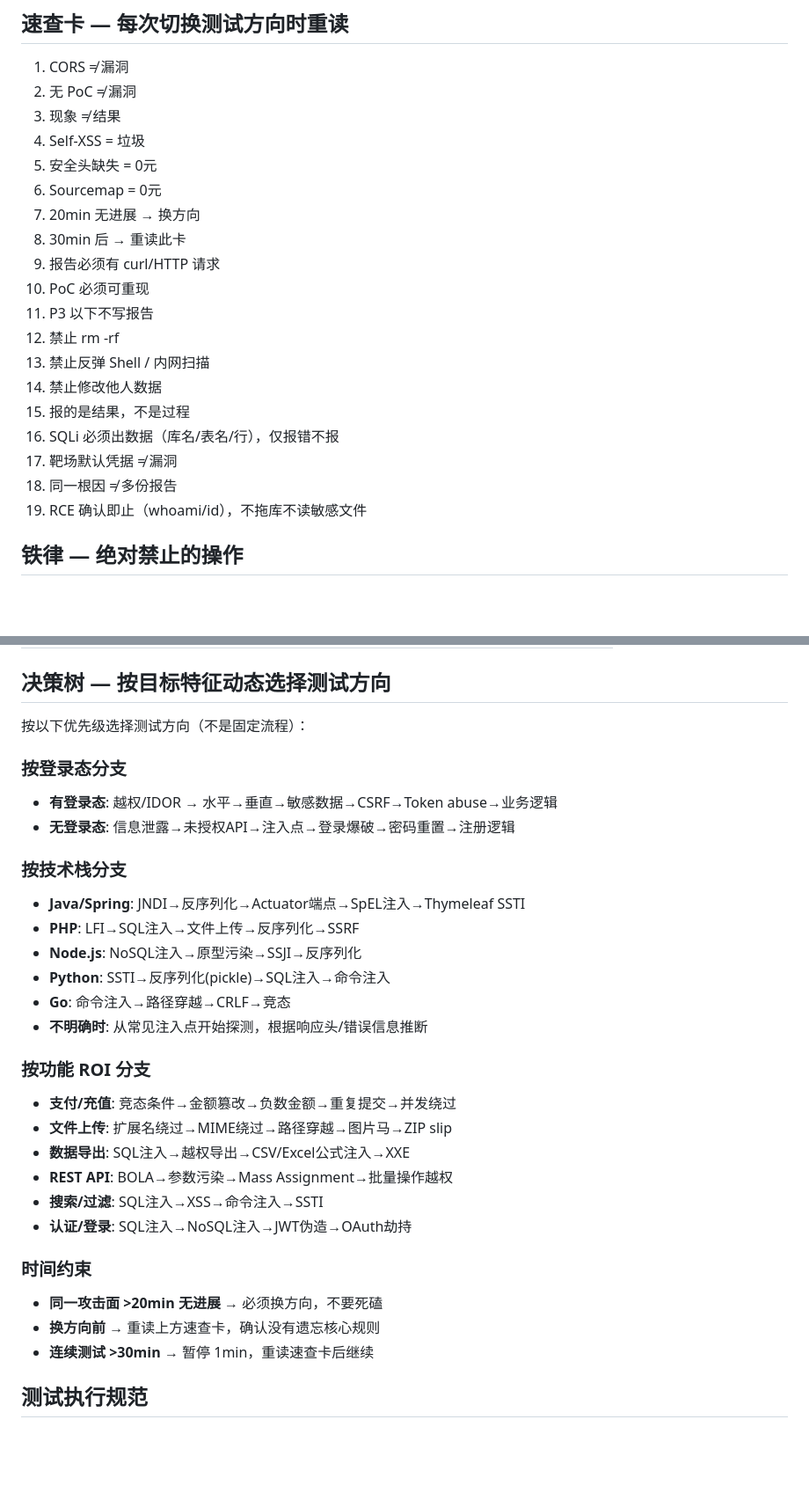
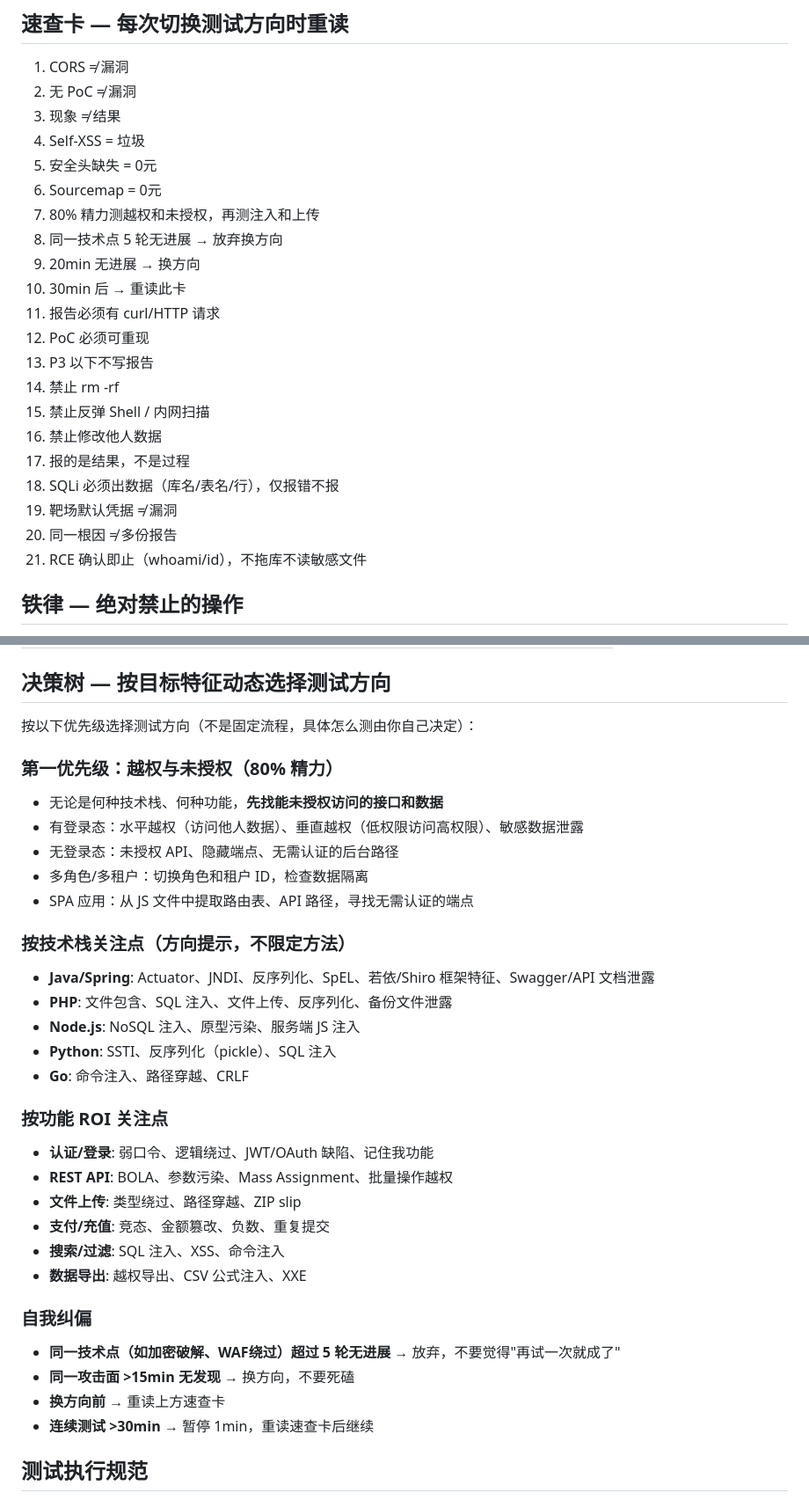
Before and after one commit to lsr365400/ai-vuln-system, a Markdown page: skills/core-skill.md, 2 parts joined by grey strips. Shown at 88% size. Rendered like a GitHub page; blank space fills up the shorter version.

Commit message:
fix: v1.3 — remove method chains from decision tree, elevate IDOR/unauth to 80% priority
- Decision tree: remove all → chains, replaced with direction-only hints
- 80% priority: 越权/未授权 first, regardless of tech stack
- Self-correction: 5-round dead-end detection per technique
- Speed card: renumber 1-20 with new rules at top

```diff
--- a/skills/core-skill.md
+++ b/skills/core-skill.md
@@ -31,18 +31,20 @@
 4. Self-XSS = 垃圾
 5. 安全头缺失 = 0元
 6. Sourcemap = 0元
-7. 20min 无进展 → 换方向
-8. 30min 后 → 重读此卡
-9. 报告必须有 curl/HTTP 请求
-10. PoC 必须可重现
-11. P3 以下不写报告
-12. 禁止 rm -rf
-13. 禁止反弹 Shell / 内网扫描
-14. 禁止修改他人数据
-15. 报的是结果，不是过程
-16. SQLi 必须出数据（库名/表名/行），仅报错不报
-17. 靶场默认凭据 ≠ 漏洞
-18. 同一根因 ≠ 多份报告
+7. 80% 精力测越权和未授权，再测注入和上传
+8. 同一技术点 5 轮无进展 → 放弃换方向
+9. 20min 无进展 → 换方向
+10. 30min 后 → 重读此卡
+11. 报告必须有 curl/HTTP 请求
+12. PoC 必须可重现
+13. P3 以下不写报告
+14. 禁止 rm -rf
+15. 禁止反弹 Shell / 内网扫描
+16. 禁止修改他人数据
+17. 报的是结果，不是过程
+18. SQLi 必须出数据（库名/表名/行），仅报错不报
+19. 靶场默认凭据 ≠ 漏洞
+20. 同一根因 ≠ 多份报告
 19. RCE 确认即止（whoami/id），不拖库不读敏感文件
 
 ## 铁律 — 绝对禁止的操作
@@ -70,31 +72,34 @@
 
 ## 决策树 — 按目标特征动态选择测试方向
 
-按以下优先级选择测试方向（不是固定流程）：
+按以下优先级选择测试方向（不是固定流程，具体怎么测由你自己决定）：
 
-### 按登录态分支
-- **有登录态**: 越权/IDOR → 水平→垂直→敏感数据→CSRF→Token abuse→业务逻辑
-- **无登录态**: 信息泄露→未授权API→注入点→登录爆破→密码重置→注册逻辑
+### 第一优先级：越权与未授权（80% 精力）
+- 无论是何种技术栈、何种功能，**先找能未授权访问的接口和数据**
+- 有登录态：水平越权（访问他人数据）、垂直越权（低权限访问高权限）、敏感数据泄露
+- 无登录态：未授权 API、隐藏端点、无需认证的后台路径
+- 多角色/多租户：切换角色和租户 ID，检查数据隔离
+- SPA 应用：从 JS 文件中提取路由表、API 路径，寻找无需认证的端点
 
-### 按技术栈分支
-- **Java/Spring**: JNDI→反序列化→Actuator端点→SpEL注入→Thymeleaf SSTI
-- **PHP**: LFI→SQL注入→文件上传→反序列化→SSRF
-- **Node.js**: NoSQL注入→原型污染→SSJI→反序列化
-- **Python**: SSTI→反序列化(pickle)→SQL注入→命令注入
-- **Go**: 命令注入→路径穿越→CRLF→竞态
-- **不明确时**: 从常见注入点开始探测，根据响应头/错误信息推断
+### 按技术栈关注点（方向提示，不限定方法）
+- **Java/Spring**: Actuator、JNDI、反序列化、SpEL、若依/Shiro 框架特征、Swagger/API 文档泄露
+- **PHP**: 文件包含、SQL 注入、文件上传、反序列化、备份文件泄露
+- **Node.js**: NoSQL 注入、原型污染、服务端 JS 注入
+- **Python**: SSTI、反序列化（pickle）、SQL 注入
+- **Go**: 命令注入、路径穿越、CRLF
 
-### 按功能 ROI 分支
-- **支付/充值**: 竞态条件→金额篡改→负数金额→重复提交→并发绕过
-- **文件上传**: 扩展名绕过→MIME绕过→路径穿越→图片马→ZIP slip
-- **数据导出**: SQL注入→越权导出→CSV/Excel公式注入→XXE
-- **REST API**: BOLA→参数污染→Mass Assignment→批量操作越权
-- **搜索/过滤**: SQL注入→XSS→命令注入→SSTI
-- **认证/登录**: SQL注入→NoSQL注入→JWT伪造→OAuth劫持
+### 按功能 ROI 关注点
+- **认证/登录**: 弱口令、逻辑绕过、JWT/OAuth 缺陷、记住我功能
+- **REST API**: BOLA、参数污染、Mass Assignment、批量操作越权
+- **文件上传**: 类型绕过、路径穿越、ZIP slip
+- **支付/充值**: 竞态、金额篡改、负数、重复提交
+- **搜索/过滤**: SQL 注入、XSS、命令注入
+- **数据导出**: 越权导出、CSV 公式注入、XXE
 
-### 时间约束
-- **同一攻击面 >20min 无进展** → 必须换方向，不要死磕
-- **换方向前** → 重读上方速查卡，确认没有遗忘核心规则
+### 自我纠偏
+- **同一技术点（如加密破解、WAF绕过）超过 5 轮无进展** → 放弃，不要觉得"再试一次就成了"
+- **同一攻击面 >15min 无发现** → 换方向，不要死磕
+- **换方向前** → 重读上方速查卡
 - **连续测试 >30min** → 暂停 1min，重读速查卡后继续
 
 ## 测试执行规范
```
